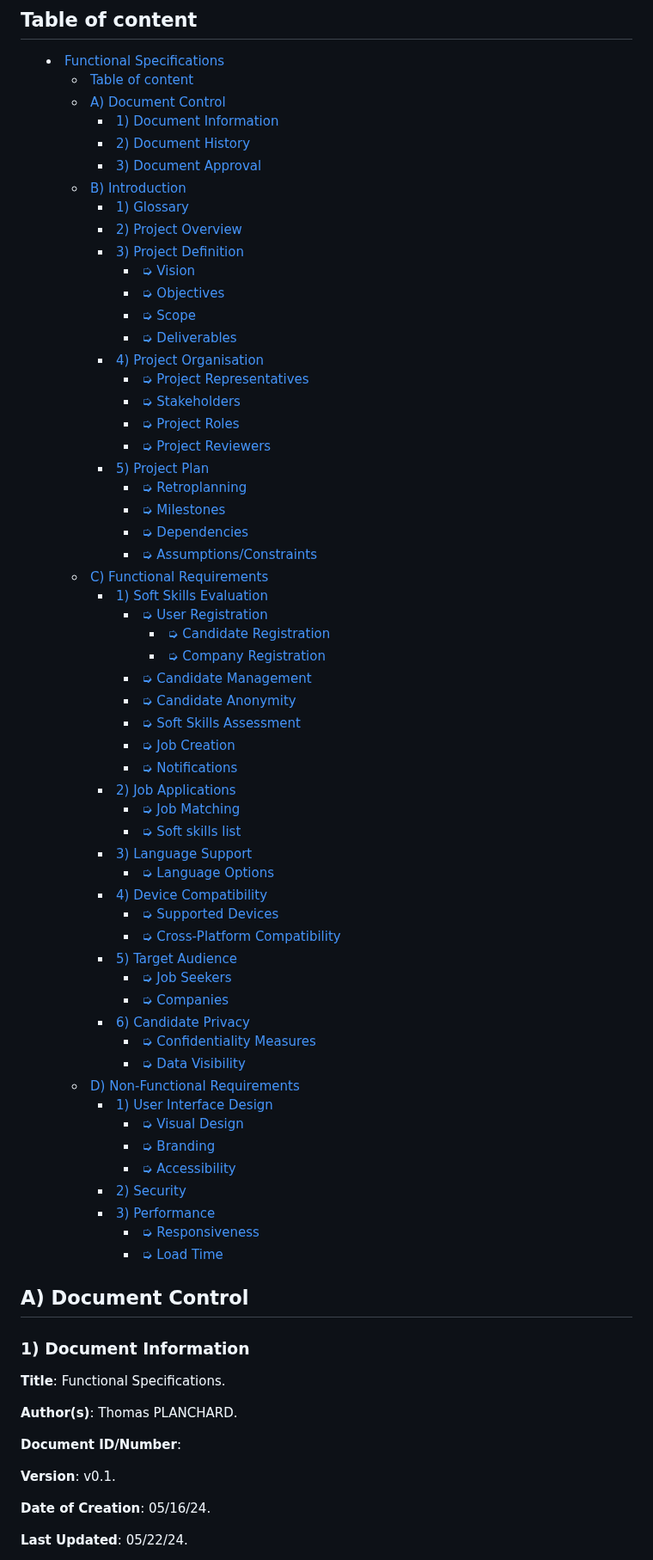
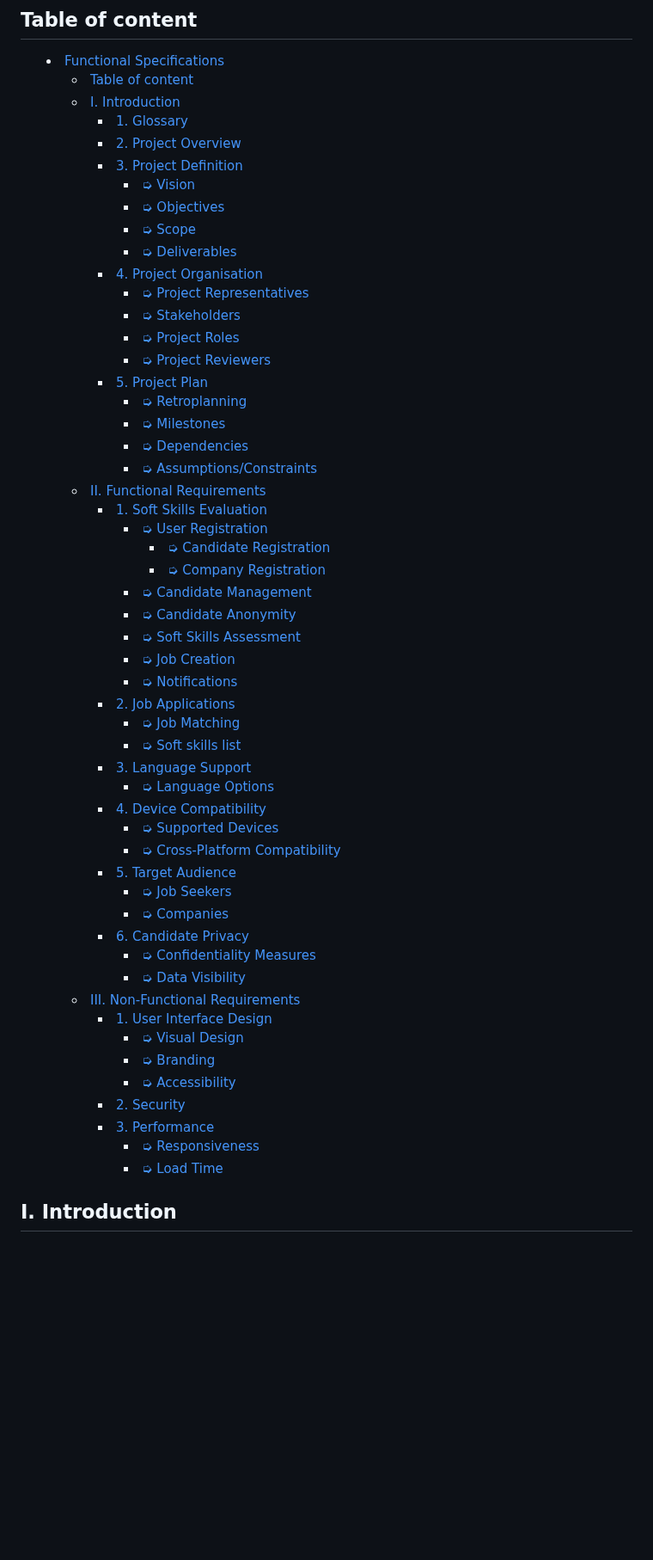
Before and after one commit to algosup/2023-2024-project-5-flutter-team-8, a Markdown page: documents/functional_specification/functional_specification.md, the part around one of its changes. Shown at 86% size. Rendered like a GitHub page; folded sections open; blank space fills up the shorter version.

```diff
--- a/documents/functional_specification/functional_specification.md
+++ b/documents/functional_specification/functional_specification.md
@@ -7,30 +7,26 @@
 
 - [Functional Specifications](#functional-specifications)
   - [Table of content ](#table-of-content-)
-  - [A) Document Control](#a-document-control)
-    - [1) Document Information](#1-document-information)
-    - [2) Document History](#2-document-history)
-    - [3) Document Approval](#3-document-approval)
-  - [B) Introduction](#b-introduction)
-    - [1) Glossary](#1-glossary)
-    - [2) Project Overview](#2-project-overview)
-    - [3) Project Definition](#3-project-definition)
+  - [I. Introduction](#i-introduction)
+    - [1. Glossary](#1-glossary)
+    - [2. Project Overview](#2-project-overview)
+    - [3. Project Definition](#3-project-definition)
       - [➭ Vision](#-vision)
       - [➭ Objectives](#-objectives)
       - [➭ Scope](#-scope)
       - [➭ Deliverables](#-deliverables)
-    - [4) Project Organisation](#4-project-organisation)
+    - [4. Project Organisation](#4-project-organisation)
       - [➭ Project Representatives](#-project-representatives)
       - [➭ Stakeholders](#-stakeholders)
       - [➭ Project Roles](#-project-roles)
       - [➭ Project Reviewers](#-project-reviewers)
-    - [5) Project Plan](#5-project-plan)
+    - [5. Project Plan](#5-project-plan)
       - [➭ Retroplanning](#-retroplanning)
       - [➭ Milestones](#-milestones)
       - [➭ Dependencies](#-dependencies)
       - [➭ Assumptions/Constraints](#-assumptionsconstraints)
-  - [C) Functional Requirements](#c-functional-requirements)
-    - [1) Soft Skills Evaluation](#1-soft-skills-evaluation)
+  - [II. Functional Requirements](#ii-functional-requirements)
+    - [1. Soft Skills Evaluation](#1-soft-skills-evaluation)
       - [➭ User Registration](#-user-registration)
         - [➭ Candidate Registration](#-candidate-registration)
         - [➭ Company Registration](#-company-registration)
@@ -39,45 +35,31 @@
       - [➭ Soft Skills Assessment](#-soft-skills-assessment)
       - [➭ Job Creation](#-job-creation)
       - [➭ Notifications](#-notifications)
-    - [2) Job Applications](#2-job-applications)
+    - [2. Job Applications](#2-job-applications)
       - [➭ Job Matching](#-job-matching)
       - [➭ Soft skills list](#-soft-skills-list)
-    - [3) Language Support](#3-language-support)
+    - [3. Language Support](#3-language-support)
       - [➭ Language Options](#-language-options)
-    - [4) Device Compatibility](#4-device-compatibility)
+    - [4. Device Compatibility](#4-device-compatibility)
       - [➭ Supported Devices](#-supported-devices)
       - [➭ Cross-Platform Compatibility](#-cross-platform-compatibility)
-    - [5) Target Audience](#5-target-audience)
+    - [5. Target Audience](#5-target-audience)
       - [➭ Job Seekers](#-job-seekers)
       - [➭ Companies](#-companies)
-    - [6) Candidate Privacy](#6-candidate-privacy)
+    - [6. Candidate Privacy](#6-candidate-privacy)
       - [➭ Confidentiality Measures](#-confidentiality-measures)
       - [➭ Data Visibility](#-data-visibility)
-  - [D) Non-Functional Requirements](#d-non-functional-requirements)
-    - [1) User Interface Design](#1-user-interface-design)
+  - [III. Non-Functional Requirements](#iii-non-functional-requirements)
+    - [1. User Interface Design](#1-user-interface-design)
       - [➭ Visual Design](#-visual-design)
       - [➭ Branding](#-branding)
       - [➭ Accessibility](#-accessibility)
-    - [2) Security](#2-security)
-    - [3) Performance](#3-performance)
+    - [2. Security](#2-security)
+    - [3. Performance](#3-performance)
       - [➭ Responsiveness](#-responsiveness)
       - [➭ Load Time](#-load-time)
 
 </details>
 
-## A) Document Control
+## I. Introduction
 
-### 1) Document Information
-
-**Title**: Functional Specifications.
-
-**Author(s)**: Thomas PLANCHARD.
-
-**Document ID/Number**: <!-- TODO -->
-
-**Version**: v0.1.
-
-**Date of Creation**: 05/16/24.
-
-**Last Updated**: 05/22/24.
-
```
Also changed, not shown: other parts of documents/functional_specification/functional_specification.md (+64 -65 lines).
